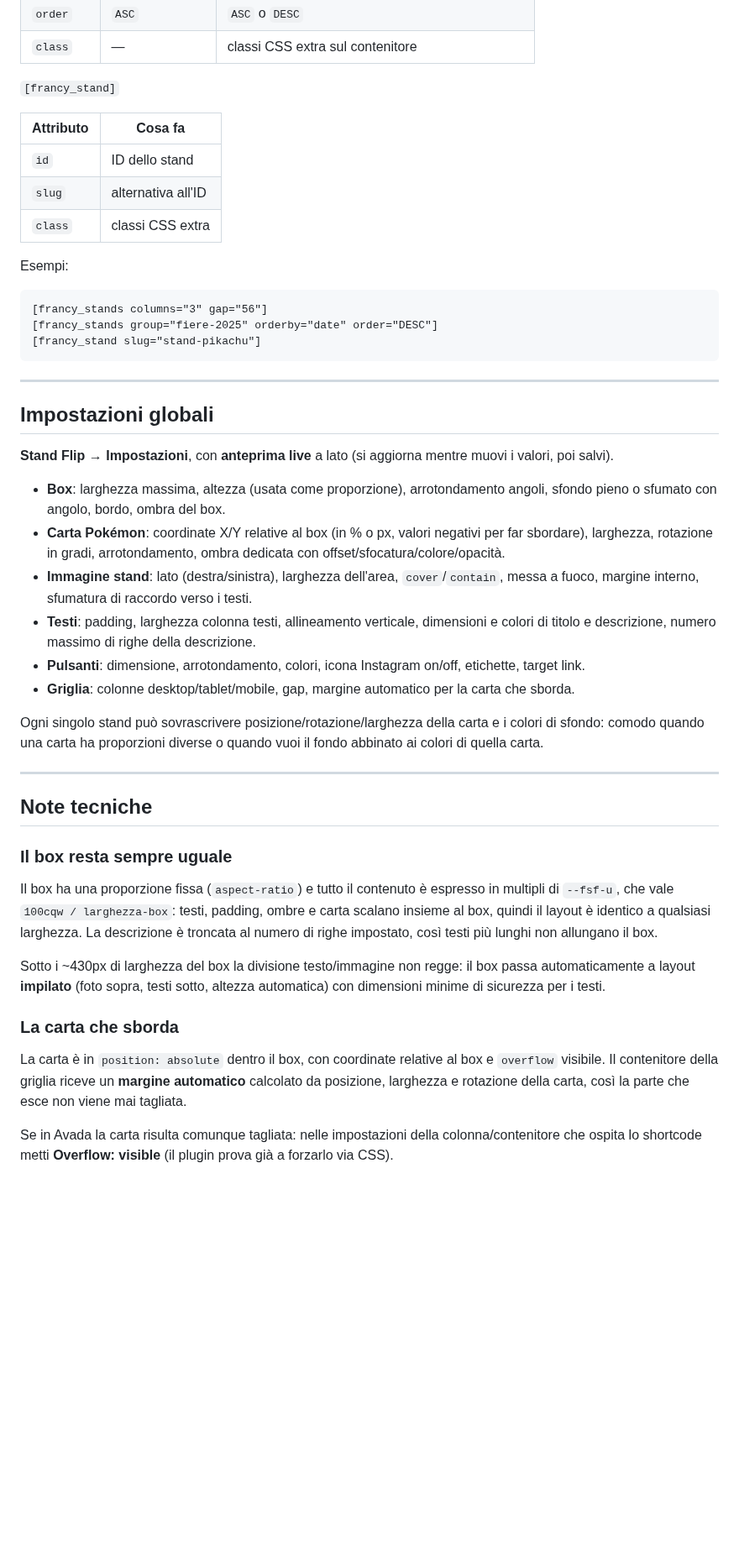
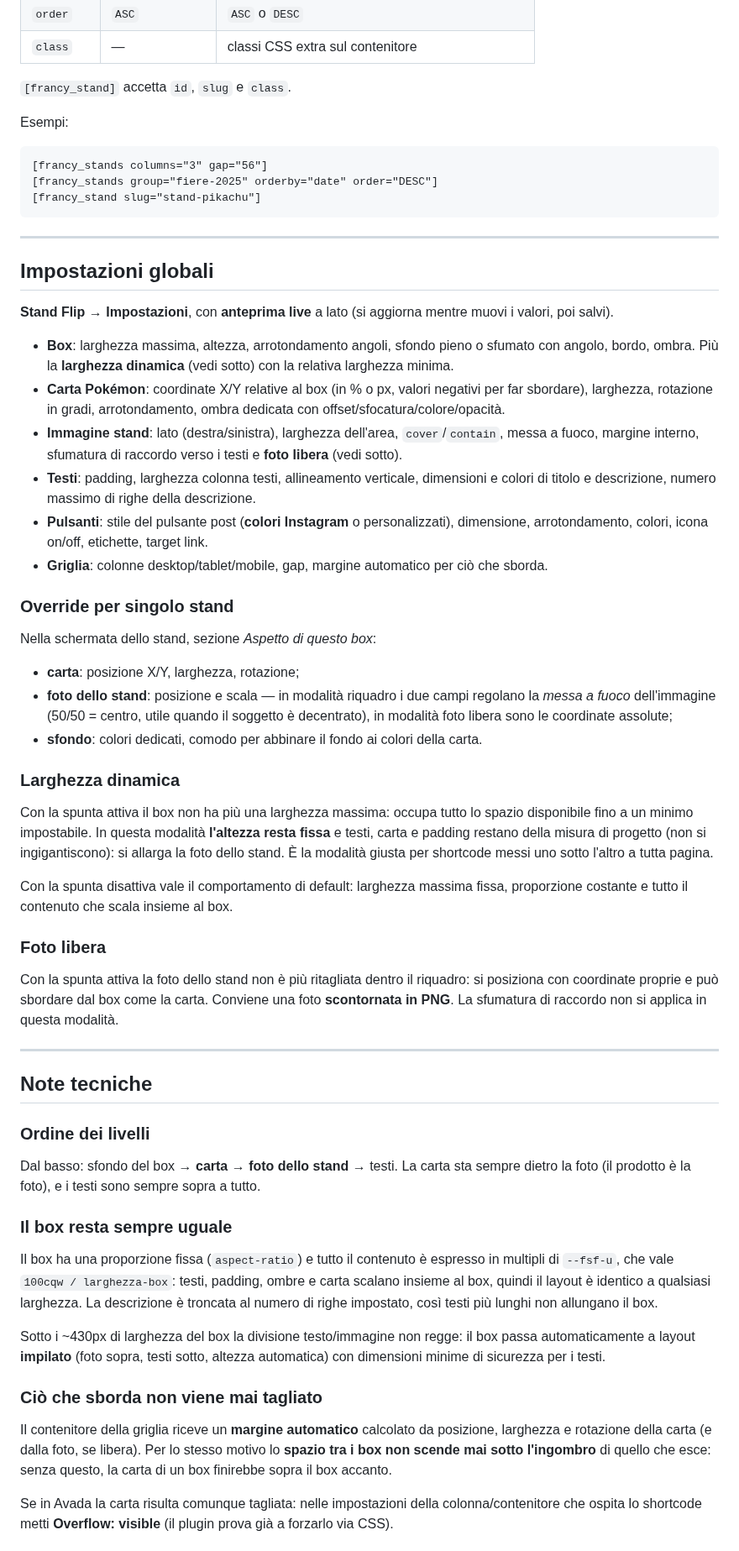
Before and after one commit to tarabaz/Francy-stand-flip, a Markdown page: README.md, the part around one of its changes. Shown at 84% size. GitHub-like rendering; blank space fills up the shorter version.

```diff
--- a/README.md
+++ b/README.md
@@ -75,13 +76,7 @@ Singolo stand (uno shortcode per ogni stand):
 | `order` | `ASC` | `ASC` o `DESC` |
 | `class` | — | classi CSS extra sul contenitore |
 
-`[francy_stand]`
-
-| Attributo | Cosa fa |
-|---|---|
-| `id` | ID dello stand |
-| `slug` | alternativa all'ID |
-| `class` | classi CSS extra |
+`[francy_stand]` accetta `id`, `slug` e `class`.
 
 Esempi:
 
@@ -98,41 +93,70 @@ Esempi:
 **Stand Flip → Impostazioni**, con **anteprima live** a lato (si aggiorna mentre muovi i valori,
 poi salvi).
 
-- **Box**: larghezza massima, altezza (usata come proporzione), arrotondamento angoli, sfondo
-  pieno o sfumato con angolo, bordo, ombra del box.
+- **Box**: larghezza massima, altezza, arrotondamento angoli, sfondo pieno o sfumato con angolo,
+  bordo, ombra. Più la **larghezza dinamica** (vedi sotto) con la relativa larghezza minima.
 - **Carta Pokémon**: coordinate X/Y relative al box (in % o px, valori negativi per far sbordare),
   larghezza, rotazione in gradi, arrotondamento, ombra dedicata con offset/sfocatura/colore/opacità.
 - **Immagine stand**: lato (destra/sinistra), larghezza dell'area, `cover`/`contain`, messa a
-  fuoco, margine interno, sfumatura di raccordo verso i testi.
+  fuoco, margine interno, sfumatura di raccordo verso i testi e **foto libera** (vedi sotto).
 - **Testi**: padding, larghezza colonna testi, allineamento verticale, dimensioni e colori di
   titolo e descrizione, numero massimo di righe della descrizione.
-- **Pulsanti**: dimensione, arrotondamento, colori, icona Instagram on/off, etichette, target link.
-- **Griglia**: colonne desktop/tablet/mobile, gap, margine automatico per la carta che sborda.
+- **Pulsanti**: stile del pulsante post (**colori Instagram** o personalizzati), dimensione,
+  arrotondamento, colori, icona on/off, etichette, target link.
+- **Griglia**: colonne desktop/tablet/mobile, gap, margine automatico per ciò che sborda.
 
-Ogni singolo stand può sovrascrivere posizione/rotazione/larghezza della carta e i colori di
-sfondo: comodo quando una carta ha proporzioni diverse o quando vuoi il fondo abbinato ai colori
-di quella carta.
+### Override per singolo stand
+
+Nella schermata dello stand, sezione *Aspetto di questo box*:
+
+- **carta**: posizione X/Y, larghezza, rotazione;
+- **foto dello stand**: posizione e scala — in modalità riquadro i due campi regolano la *messa a
+  fuoco* dell'immagine (50/50 = centro, utile quando il soggetto è decentrato), in modalità foto
+  libera sono le coordinate assolute;
+- **sfondo**: colori dedicati, comodo per abbinare il fondo ai colori della carta.
+
+### Larghezza dinamica
+
+Con la spunta attiva il box non ha più una larghezza massima: occupa tutto lo spazio disponibile
+fino a un minimo impostabile. In questa modalità **l'altezza resta fissa** e testi, carta e
+padding restano della misura di progetto (non si ingigantiscono): si allarga la foto dello stand.
+È la modalità giusta per shortcode messi uno sotto l'altro a tutta pagina.
+
+Con la spunta disattiva vale il comportamento di default: larghezza massima fissa, proporzione
+costante e tutto il contenuto che scala insieme al box.
+
+### Foto libera
+
+Con la spunta attiva la foto dello stand non è più ritagliata dentro il riquadro: si posiziona
+con coordinate proprie e può sbordare dal box come la carta. Conviene una foto **scontornata in
+PNG**. La sfumatura di raccordo non si applica in questa modalità.
 
 ---
 
 ## Note tecniche
 
+### Ordine dei livelli
+
+Dal basso: sfondo del box → **carta** → **foto dello stand** → testi. La carta sta sempre dietro
+la foto (il prodotto è la foto), e i testi sono sempre sopra a tutto.
+
 ### Il box resta sempre uguale
 
 Il box ha una proporzione fissa (`aspect-ratio`) e tutto il contenuto è espresso in multipli di
-`--fsf-u`, che vale `100cqw / larghezza-box`: testi, padding, ombre e carta scalano insieme al box,
-quindi il layout è identico a qualsiasi larghezza. La descrizione è troncata al numero di righe
-impostato, così testi più lunghi non allungano il box.
+`--fsf-u`, che vale `100cqw / larghezza-box`: testi, padding, ombre e carta scalano insieme al
+box, quindi il layout è identico a qualsiasi larghezza. La descrizione è troncata al numero di
+righe impostato, così testi più lunghi non allungano il box.
 
 Sotto i ~430px di larghezza del box la divisione testo/immagine non regge: il box passa
 automaticamente a layout **impilato** (foto sopra, testi sotto, altezza automatica) con dimensioni
 minime di sicurezza per i testi.
 
-### La carta che sborda
+### Ciò che sborda non viene mai tagliato
 
-La carta è in `position: absolute` dentro il box, con coordinate relative al box e `overflow`
-visibile. Il contenitore della griglia riceve un **margine automatico** calcolato da posizione,
-larghezza e rotazione della carta, così la parte che esce non viene mai tagliata.
+Il contenitore della griglia riceve un **margine automatico** calcolato da posizione, larghezza e
+rotazione della carta (e dalla foto, se libera). Per lo stesso motivo lo **spazio tra i box non
+scende mai sotto l'ingombro** di quello che esce: senza questo, la carta di un box finirebbe sopra
+il box accanto.
 
 Se in Avada la carta risulta comunque tagliata: nelle impostazioni della colonna/contenitore che
 ospita lo shortcode metti **Overflow: visible** (il plugin prova già a forzarlo via CSS).
```
Also changed, not shown: other parts of README.md (+39 -32 lines), CLAUDE.md (+22 -3 lines), docs/anteprima.png, 25 other files.
